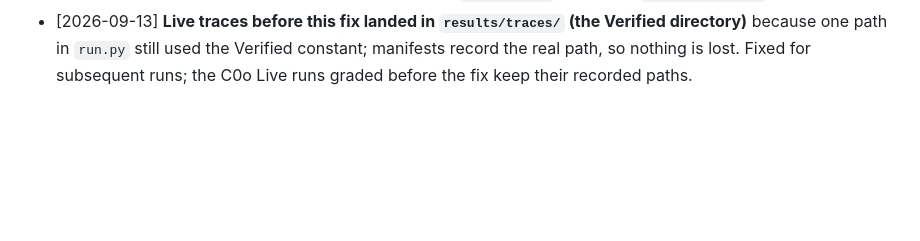
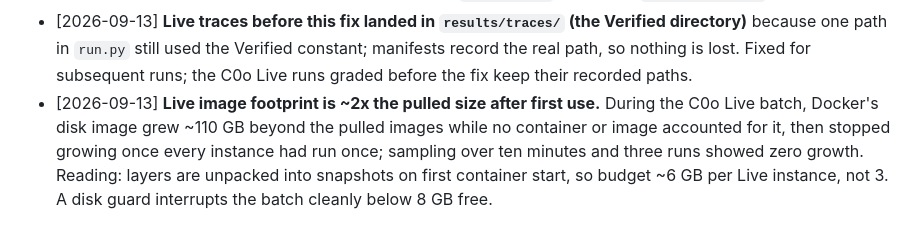
Before and after one commit to noyfisher/harness-lab, a Markdown page: docs/decisions.md, the part around the change. Rendered like a GitHub page; blank space fills up the shorter version.

Commit message:
Decision log: Live image footprint doubles on first use

```diff
--- a/docs/decisions.md
+++ b/docs/decisions.md
@@ -151,3 +151,9 @@
   because one path in `run.py` still used the Verified constant; manifests record the real path,
   so nothing is lost. Fixed for subsequent runs; the C0o Live runs graded before the fix keep their
   recorded paths.
+- [2026-09-13] **Live image footprint is ~2x the pulled size after first use.** During the C0o
+  Live batch, Docker's disk image grew ~110 GB beyond the pulled images while no container or
+  image accounted for it, then stopped growing once every instance had run once; sampling over
+  ten minutes and three runs showed zero growth. Reading: layers are unpacked into snapshots on
+  first container start, so budget ~6 GB per Live instance, not 3. A disk guard interrupts the
+  batch cleanly below 8 GB free.
```
